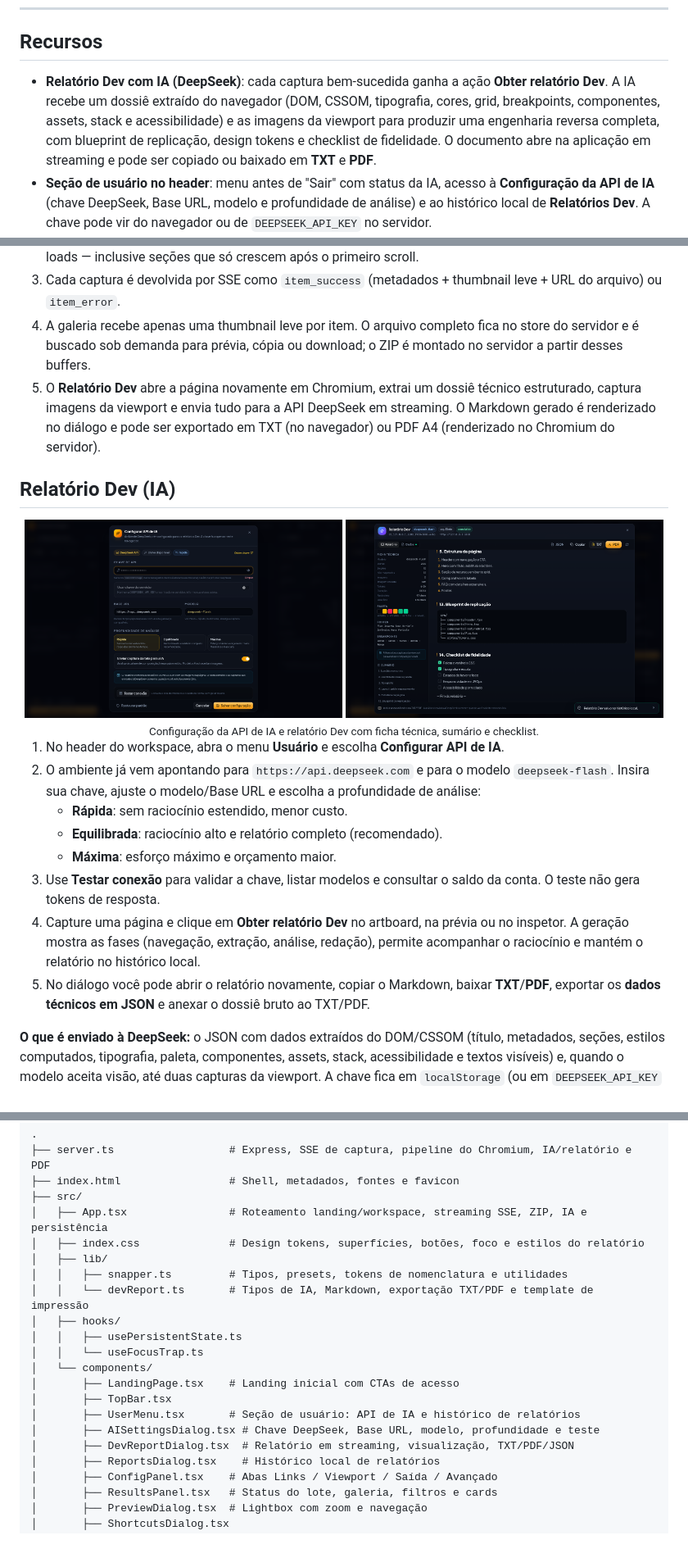
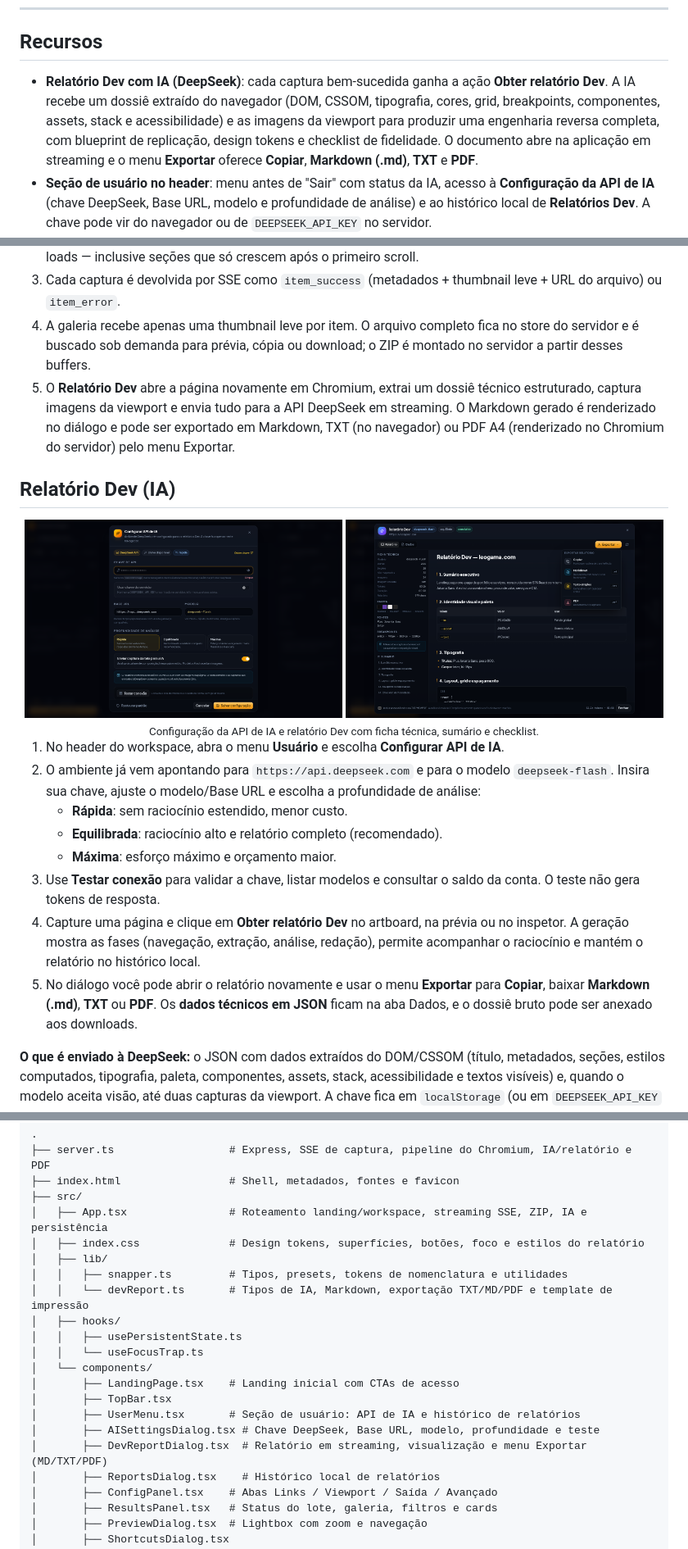
Before and after one commit to LeoGamaJ/App-ChromiumSnapper, a Markdown page: README.md, 3 parts joined by grey strips. Shown at 82% size. Drawn GitHub-style; pictures changed too: docs/dev-report.png.

```diff
--- a/README.md
+++ b/README.md
@@ -21,7 +21,7 @@
 
 ## Recursos
 
-- **Relatório Dev com IA (DeepSeek)**: cada captura bem-sucedida ganha a ação **Obter relatório Dev**. A IA recebe um dossiê extraído do navegador (DOM, CSSOM, tipografia, cores, grid, breakpoints, componentes, assets, stack e acessibilidade) e as imagens da viewport para produzir uma engenharia reversa completa, com blueprint de replicação, design tokens e checklist de fidelidade. O documento abre na aplicação em streaming e pode ser copiado ou baixado em **TXT** e **PDF**.
+- **Relatório Dev com IA (DeepSeek)**: cada captura bem-sucedida ganha a ação **Obter relatório Dev**. A IA recebe um dossiê extraído do navegador (DOM, CSSOM, tipografia, cores, grid, breakpoints, componentes, assets, stack e acessibilidade) e as imagens da viewport para produzir uma engenharia reversa completa, com blueprint de replicação, design tokens e checklist de fidelidade. O documento abre na aplicação em streaming e o menu **Exportar** oferece **Copiar**, **Markdown (.md)**, **TXT** e **PDF**.
 - **Seção de usuário no header**: menu antes de "Sair" com status da IA, acesso à **Configuração da API de IA** (chave DeepSeek, Base URL, modelo e profundidade de análise) e ao histórico local de **Relatórios Dev**. A chave pode vir do navegador ou de `DEEPSEEK_API_KEY` no servidor.
 - **Captura em lote** de até 50 URLs por execução, com progresso via Server-Sent Events, ETA e interrupção a qualquer momento.
 - **Viewport configurável**: presets Full HD, 4K, laptop, tablet e mobile, além de largura/altura personalizadas e emulação de `prefers-color-scheme`.
@@ -113,7 +113,7 @@ npm run start:prod
 2. O servidor abre uma página headless por URL, aplica headers/cookies/tema, aguarda fontes e mídia da hero, remove overlays intrusivos e faz um scroll progressivo com re-medição de altura para disparar lazy loads — inclusive seções que só crescem após o primeiro scroll.
 3. Cada captura é devolvida por SSE como `item_success` (metadados + thumbnail leve + URL do arquivo) ou `item_error`.
 4. A galeria recebe apenas uma thumbnail leve por item. O arquivo completo fica no store do servidor e é buscado sob demanda para prévia, cópia ou download; o ZIP é montado no servidor a partir desses buffers.
-5. O **Relatório Dev** abre a página novamente em Chromium, extrai um dossiê técnico estruturado, captura imagens da viewport e envia tudo para a API DeepSeek em streaming. O Markdown gerado é renderizado no diálogo e pode ser exportado em TXT (no navegador) ou PDF A4 (renderizado no Chromium do servidor).
+5. O **Relatório Dev** abre a página novamente em Chromium, extrai um dossiê técnico estruturado, captura imagens da viewport e envia tudo para a API DeepSeek em streaming. O Markdown gerado é renderizado no diálogo e pode ser exportado em Markdown, TXT (no navegador) ou PDF A4 (renderizado no Chromium do servidor) pelo menu Exportar.
 
 ## Relatório Dev (IA)
 
@@ -131,7 +131,7 @@ npm run start:prod
    - **Máxima**: esforço máximo e orçamento maior.
 3. Use **Testar conexão** para validar a chave, listar modelos e consultar o saldo da conta. O teste não gera tokens de resposta.
 4. Capture uma página e clique em **Obter relatório Dev** no artboard, na prévia ou no inspetor. A geração mostra as fases (navegação, extração, análise, redação), permite acompanhar o raciocínio e mantém o relatório no histórico local.
-5. No diálogo você pode abrir o relatório novamente, copiar o Markdown, baixar **TXT**/**PDF**, exportar os **dados técnicos em JSON** e anexar o dossiê bruto ao TXT/PDF.
+5. No diálogo você pode abrir o relatório novamente e usar o menu **Exportar** para **Copiar**, baixar **Markdown (.md)**, **TXT** ou **PDF**. Os **dados técnicos em JSON** ficam na aba Dados, e o dossiê bruto pode ser anexado aos downloads.
 
 **O que é enviado à DeepSeek:** o JSON com dados extraídos do DOM/CSSOM (título, metadados, seções, estilos computados, tipografia, paleta, componentes, assets, stack, acessibilidade e textos visíveis) e, quando o modelo aceita visão, até duas capturas da viewport. A chave fica em `localStorage` (ou em `DEEPSEEK_API_KEY` no servidor) e não é enviada a nenhum outro destino. Evite gerar relatórios de páginas com dados sensíveis.
 
@@ -148,7 +148,7 @@ npm run start:prod
 │   ├── index.css              # Design tokens, superfícies, botões, foco e estilos do relatório
 │   ├── lib/
 │   │   ├── snapper.ts         # Tipos, presets, tokens de nomenclatura e utilidades
-│   │   └── devReport.ts       # Tipos de IA, Markdown, exportação TXT/PDF e template de impressão
+│   │   └── devReport.ts       # Tipos de IA, Markdown, exportação TXT/MD/PDF e template de impressão
 │   ├── hooks/
 │   │   ├── usePersistentState.ts
 │   │   └── useFocusTrap.ts
@@ -157,7 +157,7 @@ npm run start:prod
 │       ├── TopBar.tsx
 │       ├── UserMenu.tsx       # Seção de usuário: API de IA e histórico de relatórios
 │       ├── AISettingsDialog.tsx # Chave DeepSeek, Base URL, modelo, profundidade e teste
-│       ├── DevReportDialog.tsx  # Relatório em streaming, visualização, TXT/PDF/JSON
+│       ├── DevReportDialog.tsx  # Relatório em streaming, visualização e menu Exportar (MD/TXT/PDF)
 │       ├── ReportsDialog.tsx    # Histórico local de relatórios
 │       ├── ConfigPanel.tsx    # Abas Links / Viewport / Saída / Avançado
 │       ├── ResultsPanel.tsx   # Status do lote, galeria, filtros e cards
```
Also changed, not shown: 2 other files.
